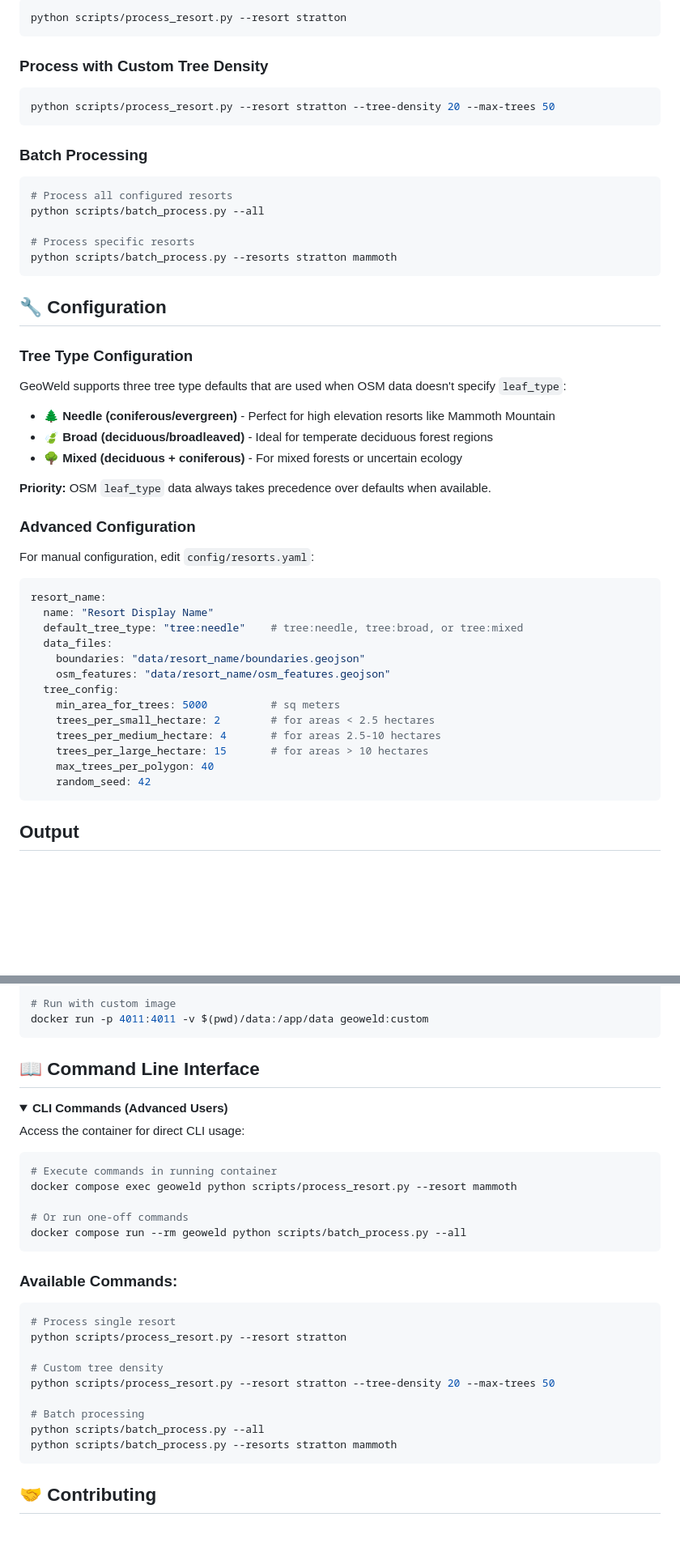
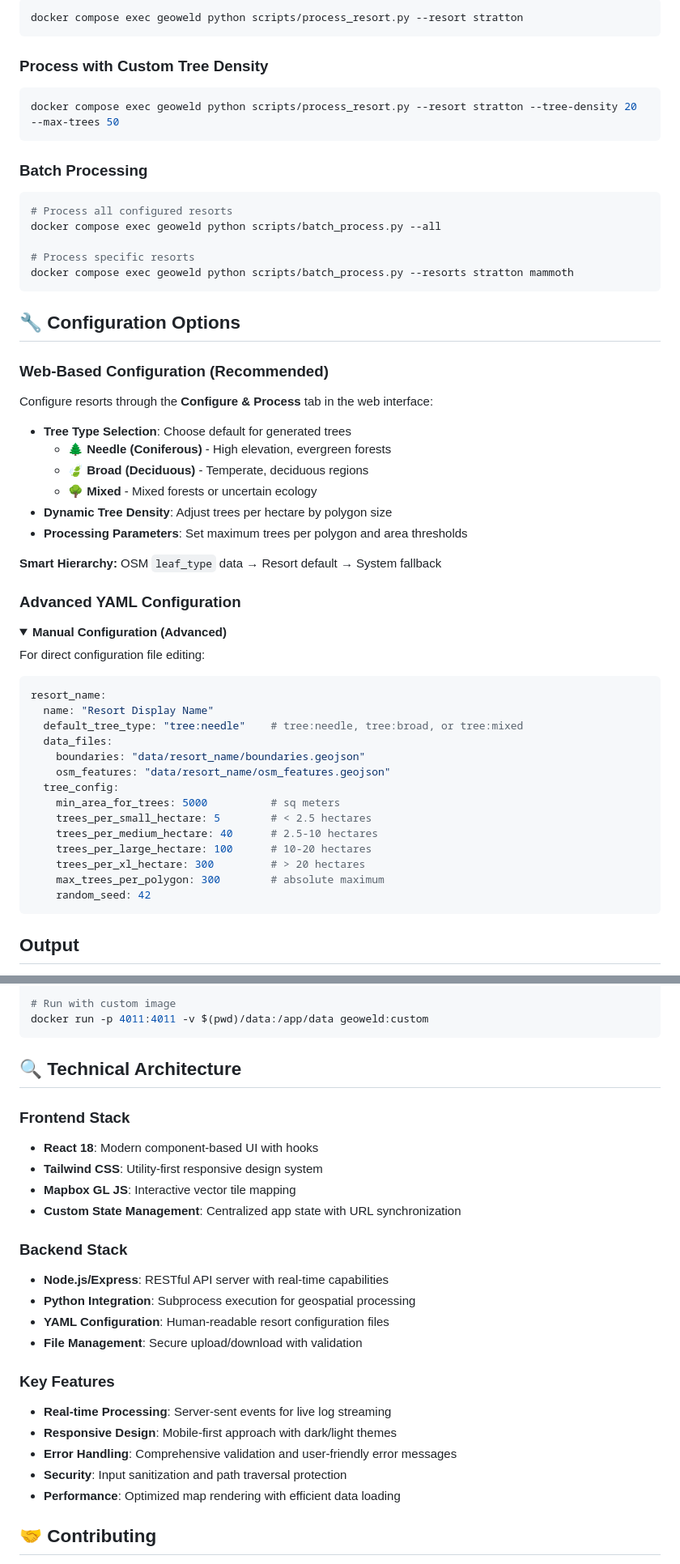
Before and after one commit to drkpxl/GeoWeld, a Markdown page: README.md, 2 parts joined by grey strips. Shown: that part at 81% size. Rendered like a GitHub page; folded sections open; blank space fills up the shorter version.

````diff
--- a/README.md
+++ b/README.md
@@ -113,37 +176,43 @@ data/
 ```bash
-python scripts/process_resort.py --resort stratton
+docker compose exec geoweld python scripts/process_resort.py --resort stratton
 ```
 
 ### Process with Custom Tree Density
-
 ```bash
-python scripts/process_resort.py --resort stratton --tree-density 20 --max-trees 50
+docker compose exec geoweld python scripts/process_resort.py --resort stratton --tree-density 20 --max-trees 50
 ```
 
 ### Batch Processing
-
 ```bash
 # Process all configured resorts
-python scripts/batch_process.py --all
+docker compose exec geoweld python scripts/batch_process.py --all
 
 # Process specific resorts
-python scripts/batch_process.py --resorts stratton mammoth
+docker compose exec geoweld python scripts/batch_process.py --resorts stratton mammoth
 ```
 
-## 🔧 Configuration
+</details>
 
-### Tree Type Configuration
-GeoWeld supports three tree type defaults that are used when OSM data doesn't specify `leaf_type`:
+## 🔧 Configuration Options
 
-- **🌲 Needle (coniferous/evergreen)** - Perfect for high elevation resorts like Mammoth Mountain
-- **🍃 Broad (deciduous/broadleaved)** - Ideal for temperate deciduous forest regions
-- **🌳 Mixed (deciduous + coniferous)** - For mixed forests or uncertain ecology
+### Web-Based Configuration (Recommended)
+Configure resorts through the **Configure & Process** tab in the web interface:
 
-**Priority:** OSM `leaf_type` data always takes precedence over defaults when available.
+- **Tree Type Selection**: Choose default for generated trees
+  - **🌲 Needle (Coniferous)** - High elevation, evergreen forests
+  - **🍃 Broad (Deciduous)** - Temperate, deciduous regions
+  - **🌳 Mixed** - Mixed forests or uncertain ecology
+- **Dynamic Tree Density**: Adjust trees per hectare by polygon size
+- **Processing Parameters**: Set maximum trees per polygon and area thresholds
 
-### Advanced Configuration
+**Smart Hierarchy:** OSM `leaf_type` data → Resort default → System fallback
 
-For manual configuration, edit `config/resorts.yaml`:
+### Advanced YAML Configuration
+
+<details>
+<summary><strong>Manual Configuration (Advanced)</strong></summary>
+
+For direct configuration file editing:
 
 ```yaml
 resort_name:
@@ -154,9 +223,10 @@ resort_name:
     osm_features: "data/resort_name/osm_features.geojson"
   tree_config:
     min_area_for_trees: 5000          # sq meters
-    trees_per_small_hectare: 2        # for areas < 2.5 hectares
-    trees_per_medium_hectare: 4       # for areas 2.5-10 hectares
-    trees_per_large_hectare: 15       # for areas > 10 hectares
-    max_trees_per_polygon: 40
+    trees_per_small_hectare: 5        # < 2.5 hectares
+    trees_per_medium_hectare: 40      # 2.5-10 hectares
+    trees_per_large_hectare: 100      # 10-20 hectares
+    trees_per_xl_hectare: 300         # > 20 hectares
+    max_trees_per_polygon: 300        # absolute maximum
     random_seed: 42
 ```
@@ -216,34 +293,26 @@ docker build -t geoweld:custom .
 docker run -p 4011:4011 -v $(pwd)/data:/app/data geoweld:custom
 ```
 
-## 📖 Command Line Interface
+## 🔍 Technical Architecture
 
-<details>
-<summary><strong>CLI Commands (Advanced Users)</strong></summary>
+### Frontend Stack
+- **React 18**: Modern component-based UI with hooks
+- **Tailwind CSS**: Utility-first responsive design system
+- **Mapbox GL JS**: Interactive vector tile mapping
+- **Custom State Management**: Centralized app state with URL synchronization
 
-Access the container for direct CLI usage:
+### Backend Stack
+- **Node.js/Express**: RESTful API server with real-time capabilities
+- **Python Integration**: Subprocess execution for geospatial processing
+- **YAML Configuration**: Human-readable resort configuration files
+- **File Management**: Secure upload/download with validation
 
-```bash
-# Execute commands in running container
-docker compose exec geoweld python scripts/process_resort.py --resort mammoth
-
-# Or run one-off commands
-docker compose run --rm geoweld python scripts/batch_process.py --all
-```
-
-### Available Commands:
-```bash
-# Process single resort
-python scripts/process_resort.py --resort stratton
-
-# Custom tree density
-python scripts/process_resort.py --resort stratton --tree-density 20 --max-trees 50
-
-# Batch processing
-python scripts/batch_process.py --all
-python scripts/batch_process.py --resorts stratton mammoth
-```
-</details>
+### Key Features
+- **Real-time Processing**: Server-sent events for live log streaming
+- **Responsive Design**: Mobile-first approach with dark/light themes
+- **Error Handling**: Comprehensive validation and user-friendly error messages
+- **Security**: Input sanitization and path traversal protection
+- **Performance**: Optimized map rendering with efficient data loading
 
 ## 🤝 Contributing
 
````
Also changed, not shown: other parts of README.md (+120 -42 lines).
